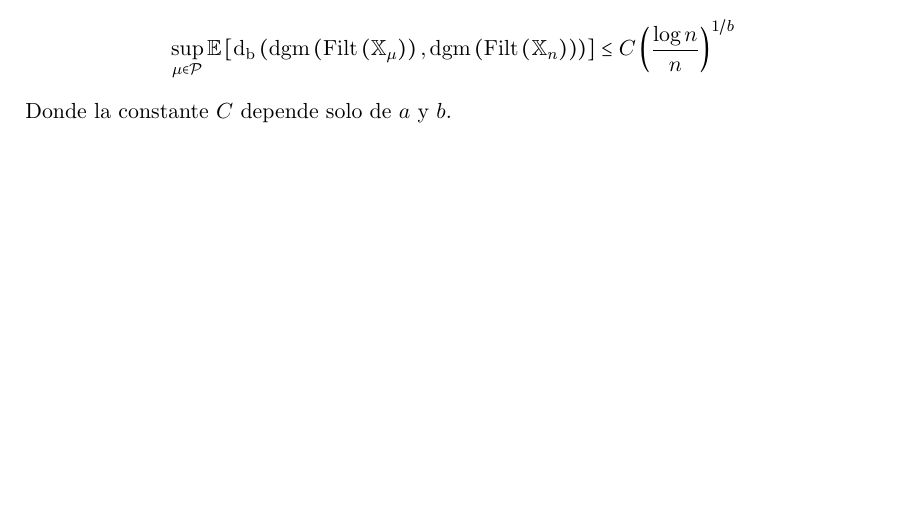
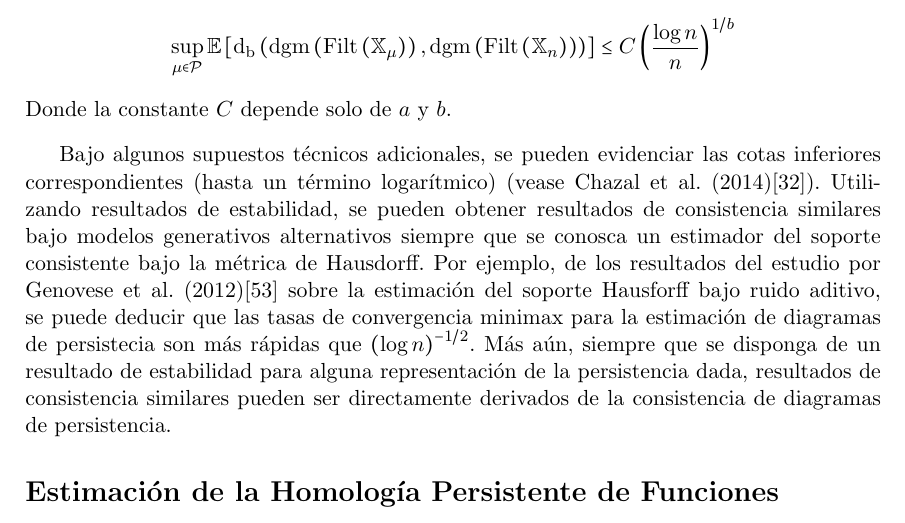
Before and after one commit to SolidTitanium/NTesisRepo, a LaTeX thesis (FastBin/Tesis_LM_German-Felix(Copy_0)(1)/main.tex, which reads FastBin/Tesis_LM_German-Felix(Copy_0)(1)/Capitulo-5.tex): part of page 50 of 61, cut so that both start at the same text, the shorter picture padded with empty space. Compiled offline with pdfLaTeX.

Commit message:
Eat the frog

```diff
--- a/FastBin/Tesis_LM_German-Felix(Copy_0)(1)/Capitulo-5.tex
+++ b/FastBin/Tesis_LM_German-Felix(Copy_0)(1)/Capitulo-5.tex
@@ -70,3 +70,17 @@ $\cpar{a,b}$-est\'andar en $M$.
     \end{equation*}
     Donde la constante $C$ depende solo de $a$ y $b$.
 \end{teorema}
+
+Bajo algunos supuestos t\'ecnicos adicionales, se pueden evidenciar las cotas inferiores correspondientes
+(hasta un t\'ermino logar\'itmico) (vease Chazal et al. (2014)\cite{Chazal2014b}).
+Utilizando resultados de estabilidad, se pueden obtener resultados de consistencia similares
+bajo modelos generativos alternativos siempre que se conosca un estimador del soporte
+consistente bajo la m\'etrica de Hausdorff.
+Por ejemplo, de los resultados del estudio por Genovese et al. (2012)\cite{Genovese2012}
+sobre la estimaci\'on del soporte Hausforff bajo ruido aditivo,
+se puede deducir que las tasas de convergencia minimax para la estimaci\'on de diagramas de persistecia
+son m\'as r\'apidas que $\cpar{\log n}^{-1/2}$.
+M\'as a\'un, siempre que se disponga de un resultado de estabilidad para alguna representaci\'on de la persistencia dada,
+resultados de consistencia similares pueden ser directamente derivados de la consistencia de diagramas de persistencia.
+
+\section*{Estimaci\'on de la Homolog\'ia Persistente de Funciones}
```
Also changed, not shown: FastBin/Tesis_LM_German-Felix(Copy_0)(1)/main.pdf.
